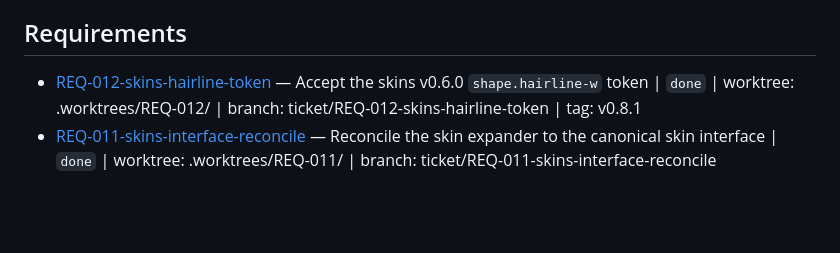
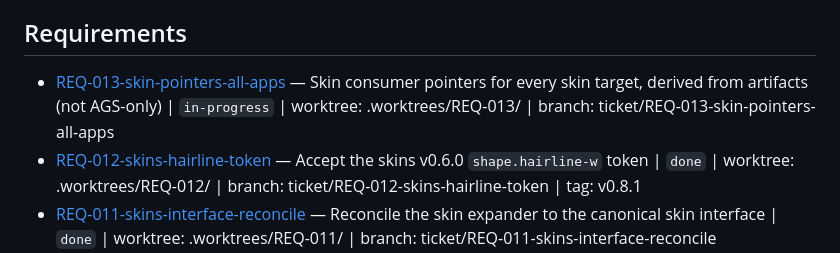
Before and after one commit to RandomGenericUsername/dotfiles-runtime, a Markdown page: tickets/INDEX.md, the part around the change. Rendered like a GitHub page; blank space fills up the shorter version.

Commit message:
REQ-013: plan skin pointers for every target

```diff
--- a/tickets/INDEX.md
+++ b/tickets/INDEX.md
@@ -6,6 +6,7 @@
 
 ## Requirements
 
+- [REQ-013-skin-pointers-all-apps](./REQ-013-skin-pointers-all-apps/ticket.md) — Skin consumer pointers for every skin target, derived from artifacts (not AGS-only) | `in-progress` | worktree: .worktrees/REQ-013/ | branch: ticket/REQ-013-skin-pointers-all-apps
 - [REQ-012-skins-hairline-token](./REQ-012-skins-hairline-token/ticket.md) — Accept the skins v0.6.0 `shape.hairline-w` token | `done` | worktree: .worktrees/REQ-012/ | branch: ticket/REQ-012-skins-hairline-token | tag: v0.8.1
 - [REQ-011-skins-interface-reconcile](./REQ-011-skins-interface-reconcile/ticket.md) — Reconcile the skin expander to the canonical skin interface | `done` | worktree: .worktrees/REQ-011/ | branch: ticket/REQ-011-skins-interface-reconcile
 - [REQ-010-skins-derivation-layer](./REQ-010-skins-derivation-layer/ticket.md) — Skins derivation layer: palette-independent per-app CSS + token map | `done` | worktree: .worktrees/REQ-010/ | branch: ticket/REQ-010-skins-derivation-layer | openspec: skins-derivation-layer
```
Also changed, not shown: tickets/REQ-013-skin-pointers-all-apps/ticket.md (added, +122 -0 lines).
